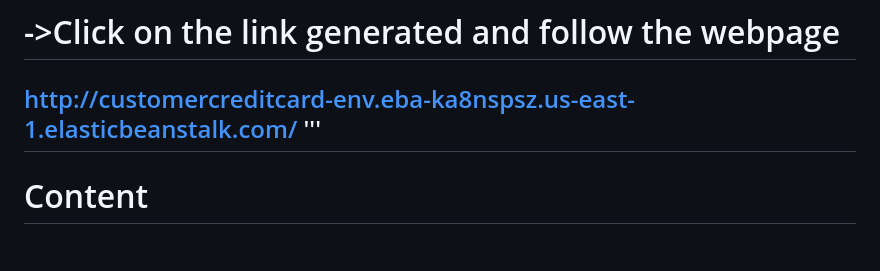
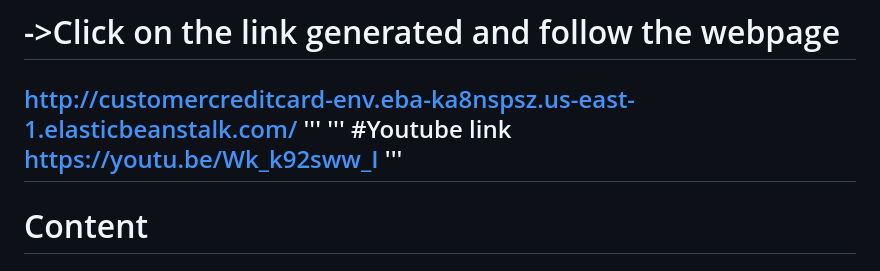
Before and after one commit to Pratik014/Default-credit-card-client, a Markdown page: README.md, the part around the change. Drawn GitHub-style.

```diff
--- a/README.md
+++ b/README.md
@@ -22,6 +22,10 @@ https://www.kaggle.com/datasets/uciml/default-of-credit-card-clients-dataset
 '''
 # ->Click on the link generated and follow the webpage
 http://customercreditcard-env.eba-ka8nspsz.us-east-1.elasticbeanstalk.com/
+'''
+'''
+#Youtube link
+https://youtu.be/Wk_k92sww_I
 '''
 ----------------------------------------------------------------------------------------------
 
```
